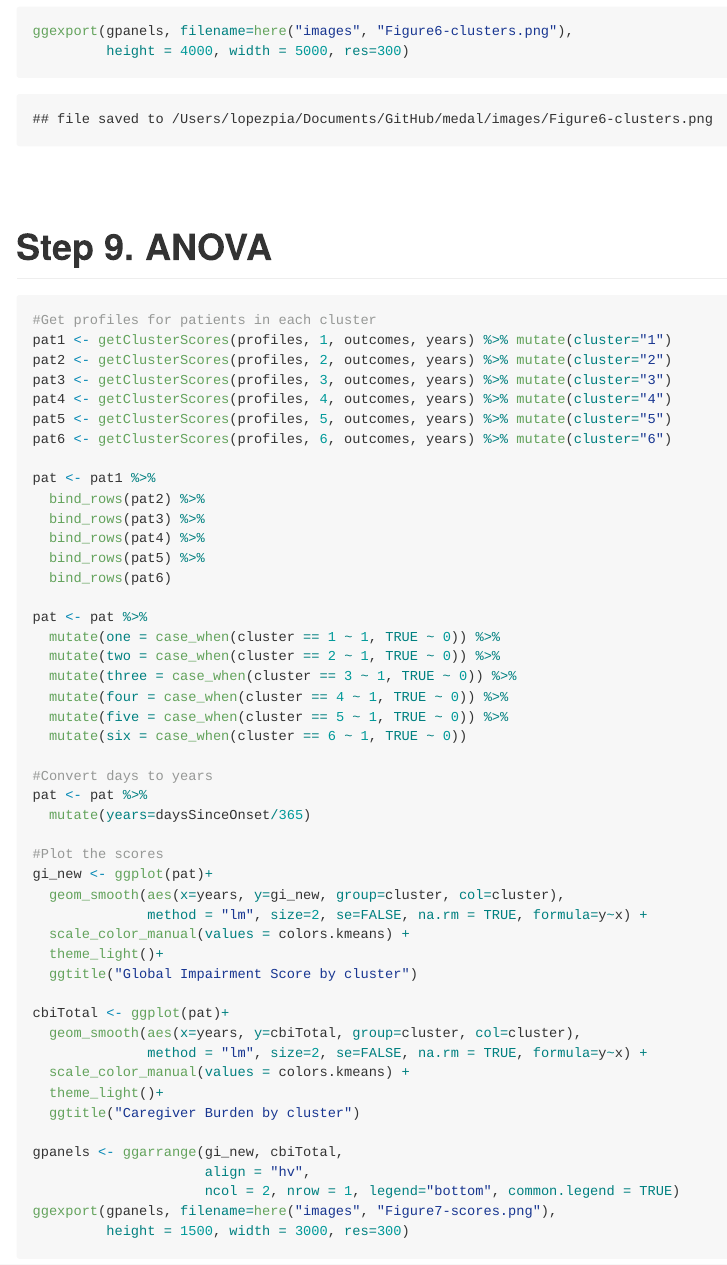
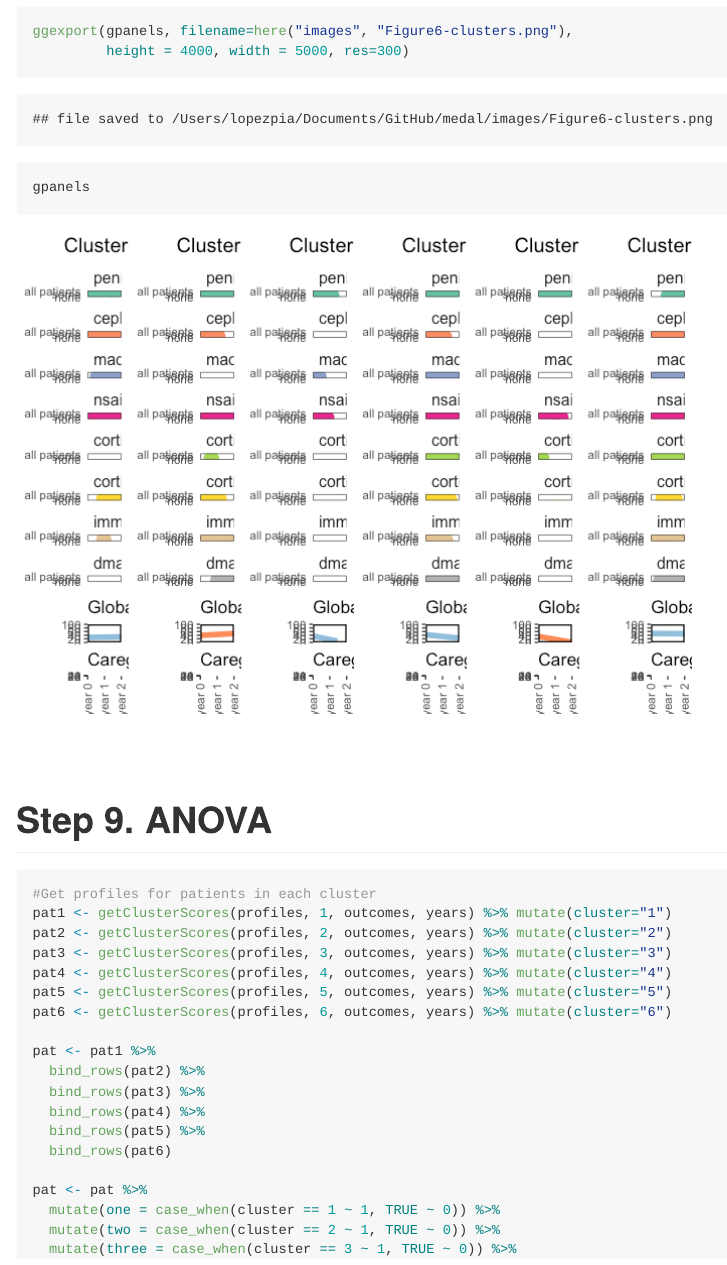
Before and after one commit to bustamante-lab/medal, an R Markdown document (programs/01-main.Rmd): the page in a window 1100 px wide, from 17510 px down. The pictures show the output file programs/01-main.md that the author committed with the source, drawn offline in the style of GitHub; long lines of code are wrapped.

Commit message:
evaluate clusters

````diff
--- a/programs/01-main.Rmd
+++ b/programs/01-main.Rmd
@@ -450,7 +450,7 @@ gpanels <- ggarrange(gPath1, gPath2, gPath3, gPath4, gPath5, gPath6,
 ggexport(gpanels, filename=here("images", "Figure6-clusters.png"),
          height = 4000, width = 5000, res=300)
 
-
+gpanels
 
 ```
 
````
Also changed, not shown: programs/01-main.md, programs/01-main_files/figure-gfm/evaluate-cluster-1.png (added).
